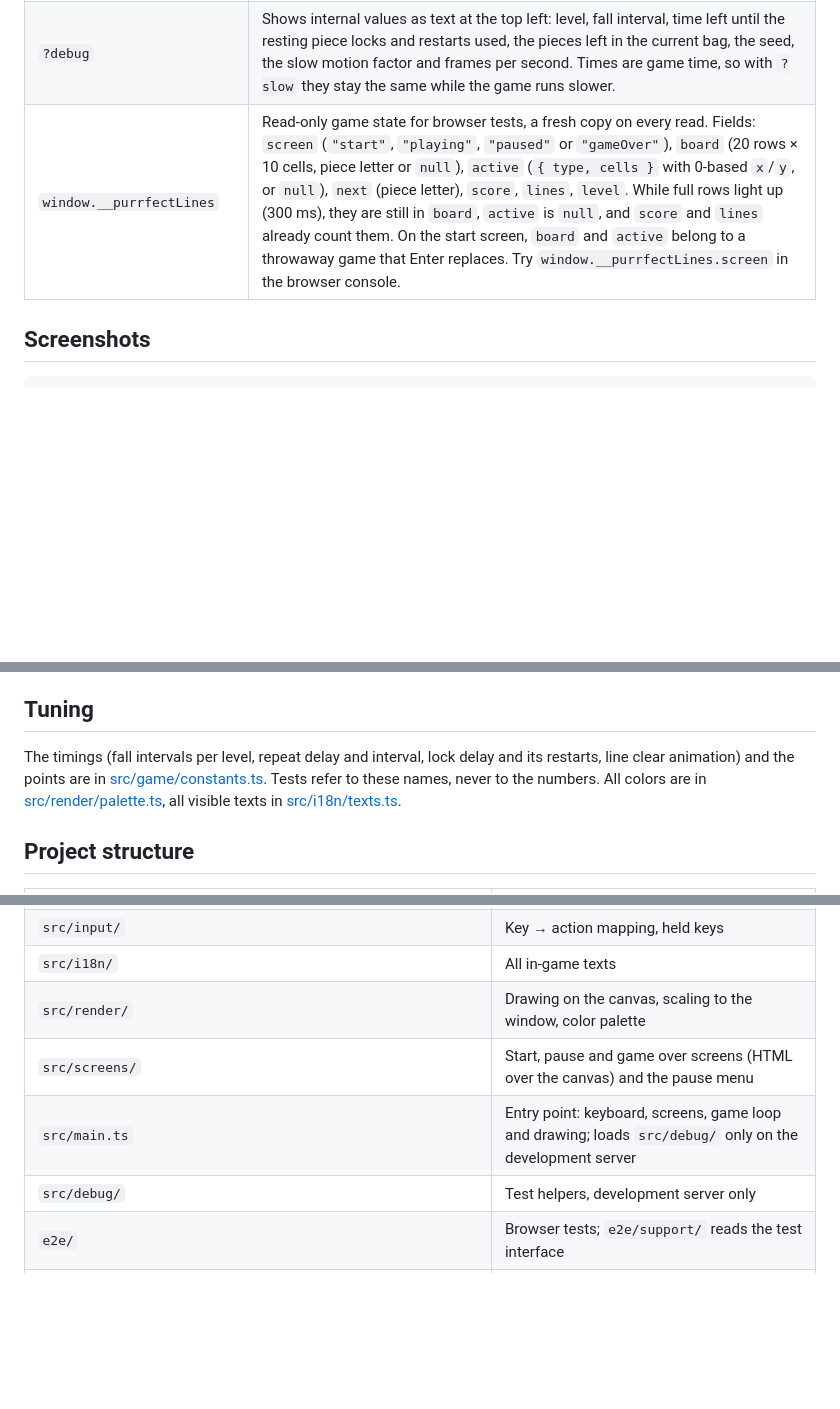
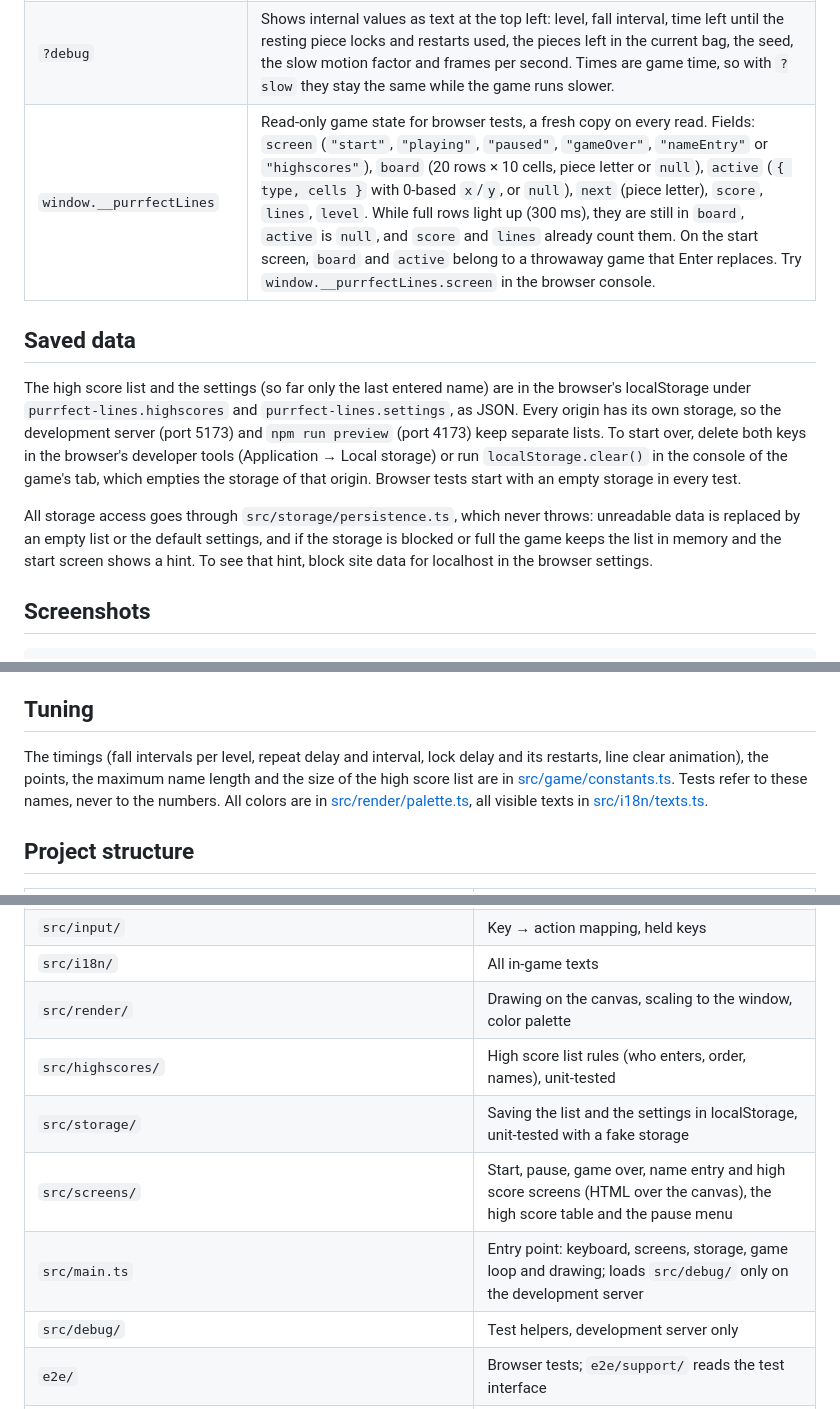
Before and after one commit to SaijSaij/purrfect-lines, a Markdown page: docs/DEVELOPMENT.md, 3 parts joined by grey strips. Rendered like a GitHub page; blank space fills up the shorter version.

```diff
--- a/docs/DEVELOPMENT.md
+++ b/docs/DEVELOPMENT.md
@@ -68,7 +68,24 @@ e.g. http://localhost:5173/?seed=1&level=10&debug.
 | `?level=<1–99>`, e.g. http://localhost:5173/?level=15 | Every game starts on this level; the level still rises every 10 rows from there. Only whole numbers from 1 to 99; anything else is ignored and reported in the console. |
 | `?slow=<1–10>`, e.g. http://localhost:5173/?slow=4 | The whole game runs this many times slower: falling, lock delay, key repeat and the line clear animation. Only whole numbers from 1 to 10; anything else is ignored and reported in the console. |
 | `?debug` | Shows internal values as text at the top left: level, fall interval, time left until the resting piece locks and restarts used, the pieces left in the current bag, the seed, the slow motion factor and frames per second. Times are game time, so with `?slow` they stay the same while the game runs slower. |
-| `window.__purrfectLines` | Read-only game state for browser tests, a fresh copy on every read. Fields: `screen` (`"start"`, `"playing"`, `"paused"` or `"gameOver"`), `board` (20 rows × 10 cells, piece letter or `null`), `active` (`{ type, cells }` with 0-based `x`/`y`, or `null`), `next` (piece letter), `score`, `lines`, `level`. While full rows light up (300 ms), they are still in `board`, `active` is `null`, and `score` and `lines` already count them. On the start screen, `board` and `active` belong to a throwaway game that Enter replaces. Try `window.__purrfectLines.screen` in the browser console. |
+| `window.__purrfectLines` | Read-only game state for browser tests, a fresh copy on every read. Fields: `screen` (`"start"`, `"playing"`, `"paused"`, `"gameOver"`, `"nameEntry"` or `"highscores"`), `board` (20 rows × 10 cells, piece letter or `null`), `active` (`{ type, cells }` with 0-based `x`/`y`, or `null`), `next` (piece letter), `score`, `lines`, `level`. While full rows light up (300 ms), they are still in `board`, `active` is `null`, and `score` and `lines` already count them. On the start screen, `board` and `active` belong to a throwaway game that Enter replaces. Try `window.__purrfectLines.screen` in the browser console. |
+
+## Saved data
+
+The high score list and the settings (so far only the last entered name) are
+in the browser's localStorage under `purrfect-lines.highscores` and
+`purrfect-lines.settings`, as JSON. Every origin has its own storage, so the
+development server (port 5173) and `npm run preview` (port 4173) keep separate
+lists. To start over, delete both keys in the browser's developer tools
+(Application → Local storage) or run `localStorage.clear()` in the console of
+the game's tab, which empties the storage of that origin.
+Browser tests start with an empty storage in every test.
+
+All storage access goes through `src/storage/persistence.ts`, which never
+throws: unreadable data is replaced by an empty list or the default settings,
+and if the storage is blocked or full the game keeps the list in memory and
+the start screen shows a hint. To see that hint, block site data for
+localhost in the browser settings.
 
 ## Screenshots
 
@@ -92,7 +109,8 @@ game changes.
 ## Tuning
 
 The timings (fall intervals per level, repeat delay and interval, lock delay
-and its restarts, line clear animation) and the points are in
+and its restarts, line clear animation), the points, the maximum name length
+and the size of the high score list are in
 [src/game/constants.ts](../src/game/constants.ts). Tests refer to these
 names, never to the numbers. All colors are in
 [src/render/palette.ts](../src/render/palette.ts), all visible texts in
@@ -106,8 +124,10 @@ names, never to the numbers. All colors are in
 | `src/input/` | Key → action mapping, held keys |
 | `src/i18n/` | All in-game texts |
 | `src/render/` | Drawing on the canvas, scaling to the window, color palette |
-| `src/screens/` | Start, pause and game over screens (HTML over the canvas) and the pause menu |
-| `src/main.ts` | Entry point: keyboard, screens, game loop and drawing; loads `src/debug/` only on the development server |
+| `src/highscores/` | High score list rules (who enters, order, names), unit-tested |
+| `src/storage/` | Saving the list and the settings in localStorage, unit-tested with a fake storage |
+| `src/screens/` | Start, pause, game over, name entry and high score screens (HTML over the canvas), the high score table and the pause menu |
+| `src/main.ts` | Entry point: keyboard, screens, storage, game loop and drawing; loads `src/debug/` only on the development server |
 | `src/debug/` | Test helpers, development server only |
 | `e2e/` | Browser tests; `e2e/support/` reads the test interface |
 | `scripts/` | Release check and screenshots |
```
Also changed, not shown: README.md (+33 -11 lines), docs/images/gameplay.apng.png, docs/images/start-screen.png.
